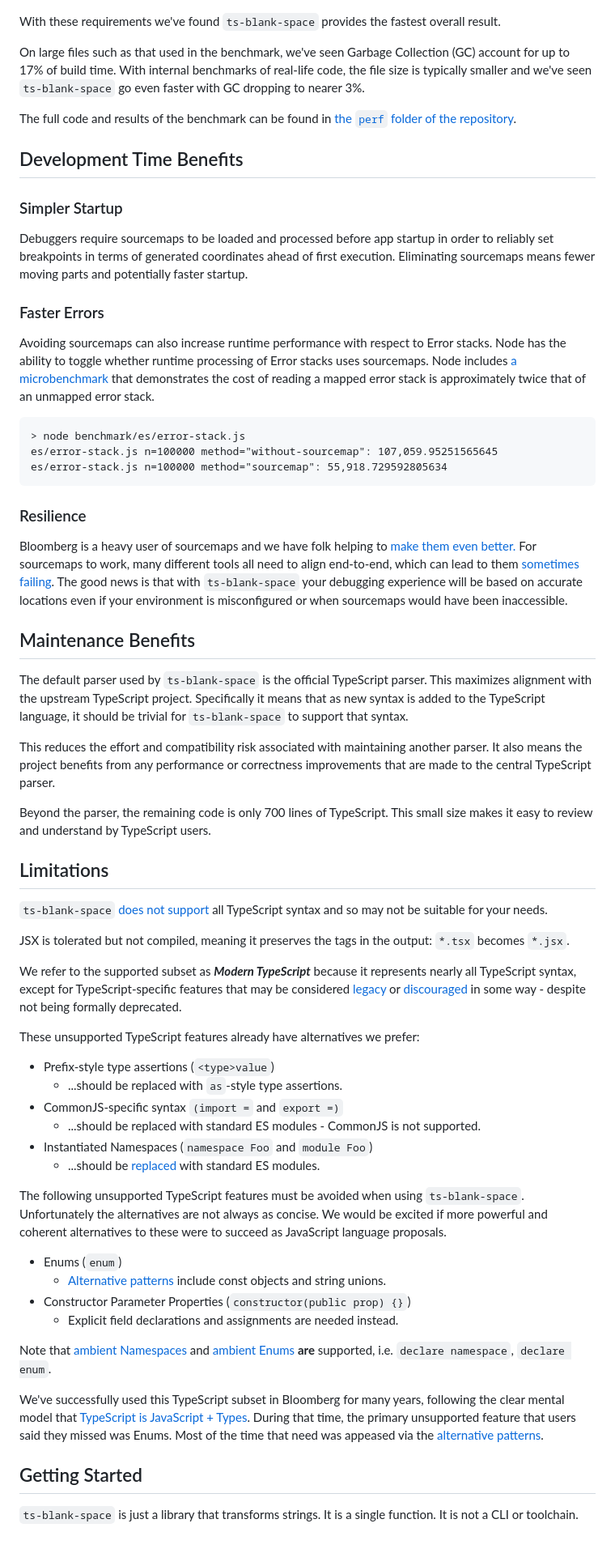
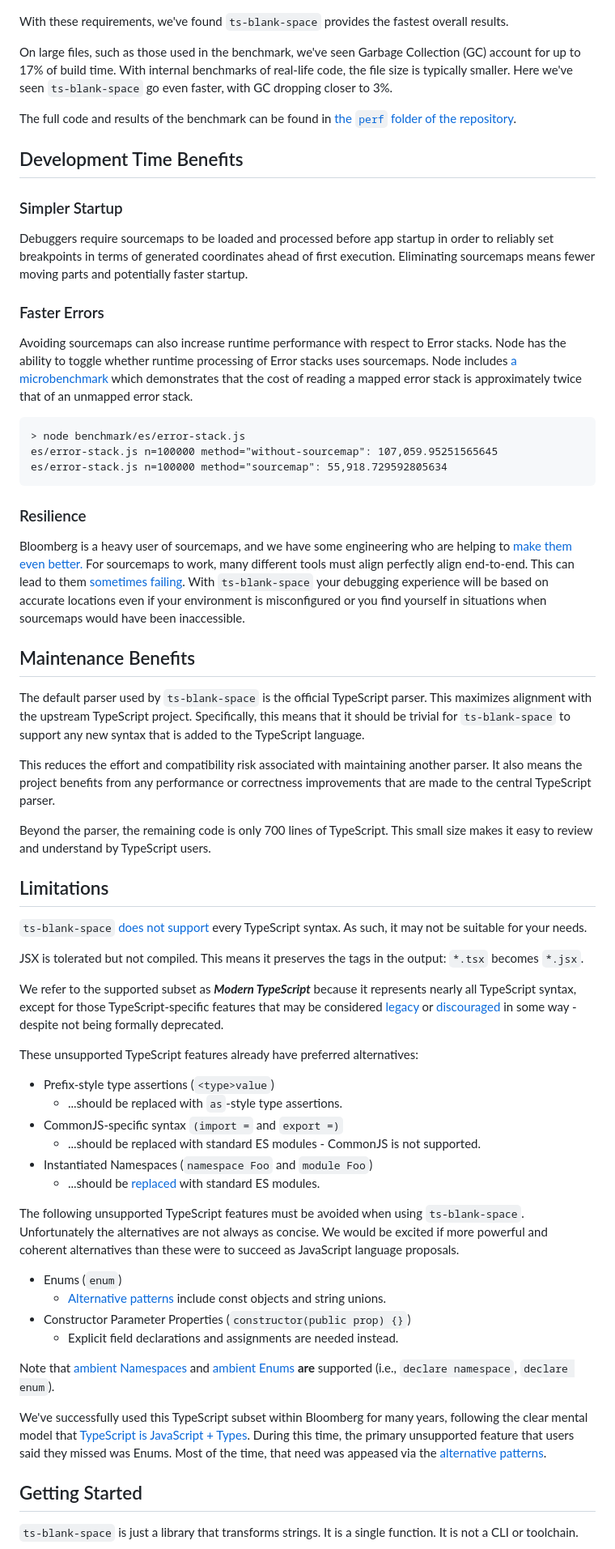
Before and after one commit to bloomberg/ts-blank-space, a Markdown page: website/index.md, the part around one of its changes. Shown at 81% size. GitHub-like rendering.

Commit message:
Apply website suggestions
Signed-off-by: Thomas Chetwin <tchetwin@bloomberg.net>

````diff
--- a/website/index.md
+++ b/website/index.md
@@ -127,9 +127,9 @@ Here's a similar benchmark in which we measure the combined time to (a) emit Jav
 
 ![a bar chart with the same results as the previous chart, however with AST access overhead added to the times. Now the results from fastest to slowest are ts-blank-space, esbuild, swc, sucrase, swc/wasm-typescript, swc/wasm, esbuild-wasm, typescript, and babel. ts-blank-space, typescript, and babel have essentially no AST access overhead in contrast to the other libraries that have more significant overheads](./assets/benchmark-chart-2.jpg)
 
-With these requirements we've found `ts-blank-space` provides the fastest overall result.
+With these requirements, we've found `ts-blank-space` provides the fastest overall results.
 
-On large files such as that used in the benchmark, we've seen Garbage Collection (GC) account for up to 17% of build time. With internal benchmarks of real-life code, the file size is typically smaller and we've seen `ts-blank-space` go even faster with GC dropping to nearer 3%.
+On large files, such as those used in the benchmark, we've seen Garbage Collection (GC) account for up to 17% of build time. With internal benchmarks of real-life code, the file size is typically smaller. Here we've seen `ts-blank-space` go even faster, with GC dropping closer to 3%.
 
 The full code and results of the benchmark can be found in [the `perf` folder of the repository](https://github.com/bloomberg/ts-blank-space/tree/main/perf).
 
@@ -141,7 +141,7 @@ Debuggers require sourcemaps to be loaded and processed before app startup in or
 
 ### Faster Errors
 
-Avoiding sourcemaps can also increase runtime performance with respect to Error stacks. Node has the ability to toggle whether runtime processing of Error stacks uses sourcemaps. Node includes [a microbenchmark](https://github.com/nodejs/node/blob/main/benchmark/es/error-stack.js) that demonstrates the cost of reading a mapped error stack is approximately twice that of an unmapped error stack.
+Avoiding sourcemaps can also increase runtime performance with respect to Error stacks. Node has the ability to toggle whether runtime processing of Error stacks uses sourcemaps. Node includes [a microbenchmark](https://github.com/nodejs/node/blob/main/benchmark/es/error-stack.js) which demonstrates that the cost of reading a mapped error stack is approximately twice that of an unmapped error stack.
 
 ```text
 > node benchmark/es/error-stack.js
@@ -151,11 +151,11 @@ es/error-stack.js n=100000 method="sourcemap": 55,918.729592805634
 
 ### Resilience
 
-Bloomberg is a heavy user of sourcemaps and we have folk helping to [make them even better.](https://ecma-international.org/news/ecma-tc39-ecmascript-initiates-a-new-task-group-to-standardize-source-maps/) For sourcemaps to work, many different tools all need to align end-to-end, which can lead to them [sometimes failing](https://x.com/robpalmer2/status/1583581325289656320). The good news is that with `ts-blank-space` your debugging experience will be based on accurate locations even if your environment is misconfigured or when sourcemaps would have been inaccessible.
+Bloomberg is a heavy user of sourcemaps, and we have some engineering who are helping to [make them even better.](https://ecma-international.org/news/ecma-tc39-ecmascript-initiates-a-new-task-group-to-standardize-source-maps/) For sourcemaps to work, many different tools must align perfectly align end-to-end. This can lead to them [sometimes failing](https://x.com/robpalmer2/status/1583581325289656320). With `ts-blank-space` your debugging experience will be based on accurate locations even if your environment is misconfigured or you find yourself in situations when sourcemaps would have been inaccessible.
 
 ## Maintenance Benefits
 
-The default parser used by `ts-blank-space` is the official TypeScript parser. This maximizes alignment with the upstream TypeScript project. Specifically it means that as new syntax is added to the TypeScript language, it should be trivial for `ts-blank-space` to support that syntax.
+The default parser used by `ts-blank-space` is the official TypeScript parser. This maximizes alignment with the upstream TypeScript project. Specifically, this means that it should be trivial for `ts-blank-space` to support any new syntax that is added to the TypeScript language.
 
 This reduces the effort and compatibility risk associated with maintaining another parser. It also means the project benefits from any performance or correctness improvements that are made to the central TypeScript parser.
 
@@ -163,13 +163,13 @@ Beyond the parser, the remaining code is only 700 lines of TypeScript. This smal
 
 ## Limitations
 
-`ts-blank-space` [does not support](https://github.com/bloomberg/ts-blank-space/blob/main/docs/unsupported_syntax.md) all TypeScript syntax and so may not be suitable for your needs.
+`ts-blank-space` [does not support](https://github.com/bloomberg/ts-blank-space/blob/main/docs/unsupported_syntax.md) every TypeScript syntax. As such, it may not be suitable for your needs.
 
-JSX is tolerated but not compiled, meaning it preserves the tags in the output: `*.tsx` becomes `*.jsx`.
+JSX is tolerated but not compiled. This means it preserves the tags in the output: `*.tsx` becomes `*.jsx`.
 
-We refer to the supported subset as **_Modern TypeScript_** because it represents nearly all TypeScript syntax, except for TypeScript-specific features that may be considered [legacy](https://www.typescriptlang.org/docs/handbook/2/modules.html#typescript-namespaces) or [discouraged](https://www.totaltypescript.com/why-i-dont-like-typescript-enums) in some way \- despite not being formally deprecated.
+We refer to the supported subset as **_Modern TypeScript_** because it represents nearly all TypeScript syntax, except for those TypeScript-specific features that may be considered [legacy](https://www.typescriptlang.org/docs/handbook/2/modules.html#typescript-namespaces) or [discouraged](https://www.totaltypescript.com/why-i-dont-like-typescript-enums) in some way \- despite not being formally deprecated.
 
-These unsupported TypeScript features already have alternatives we prefer:
+These unsupported TypeScript features already have preferred alternatives:
 
 -   Prefix-style type assertions (`<type>value`)
     -   ...should be replaced with `as`\-style type assertions.
@@ -178,16 +178,16 @@ These unsupported TypeScript features already have alternatives we prefer:
 -   Instantiated Namespaces (`namespace Foo` and `module Foo`)
     -   ...should be [replaced](https://www.typescriptlang.org/docs/handbook/2/modules.html#typescript-namespaces) with standard ES modules.
 
-The following unsupported TypeScript features must be avoided when using `ts-blank-space`. Unfortunately the alternatives are not always as concise. We would be excited if more powerful and coherent alternatives to these were to succeed as JavaScript language proposals.
+The following unsupported TypeScript features must be avoided when using `ts-blank-space`. Unfortunately the alternatives are not always as concise. We would be excited if more powerful and coherent alternatives than these were to succeed as JavaScript language proposals.
 
 -   Enums (`enum`)
     -   [Alternative patterns](https://www.typescriptlang.org/docs/handbook/enums.html#objects-vs-enums) include const objects and string unions.
 -   Constructor Parameter Properties (`constructor(public prop) {}`)
     -   Explicit field declarations and assignments are needed instead.
 
-Note that [ambient Namespaces](https://www.typescriptlang.org/docs/handbook/namespaces.html#ambient-namespaces) and [ambient Enums](https://www.typescriptlang.org/docs/handbook/enums.html#ambient-enums) **are** supported, i.e. `declare namespace`, `declare enum`.
+Note that [ambient Namespaces](https://www.typescriptlang.org/docs/handbook/namespaces.html#ambient-namespaces) and [ambient Enums](https://www.typescriptlang.org/docs/handbook/enums.html#ambient-enums) **are** supported (i.e., `declare namespace`, `declare enum`).
 
-We've successfully used this TypeScript subset in Bloomberg for many years, following the clear mental model that [TypeScript is JavaScript \+ Types](https://www.bloomberg.com/company/stories/10-insights-adopting-typescript-at-scale/). During that time, the primary unsupported feature that users said they missed was Enums. Most of the time that need was appeased via the [alternative patterns](https://www.typescriptlang.org/docs/handbook/enums.html#objects-vs-enums).
+We've successfully used this TypeScript subset within Bloomberg for many years, following the clear mental model that [TypeScript is JavaScript \+ Types](https://www.bloomberg.com/company/stories/10-insights-adopting-typescript-at-scale/). During this time, the primary unsupported feature that users said they missed was Enums. Most of the time, that need was appeased via the [alternative patterns](https://www.typescriptlang.org/docs/handbook/enums.html#objects-vs-enums).
 
 ## Getting Started
 
````
Also changed, not shown: other parts of website/index.md (+16 -16 lines).
